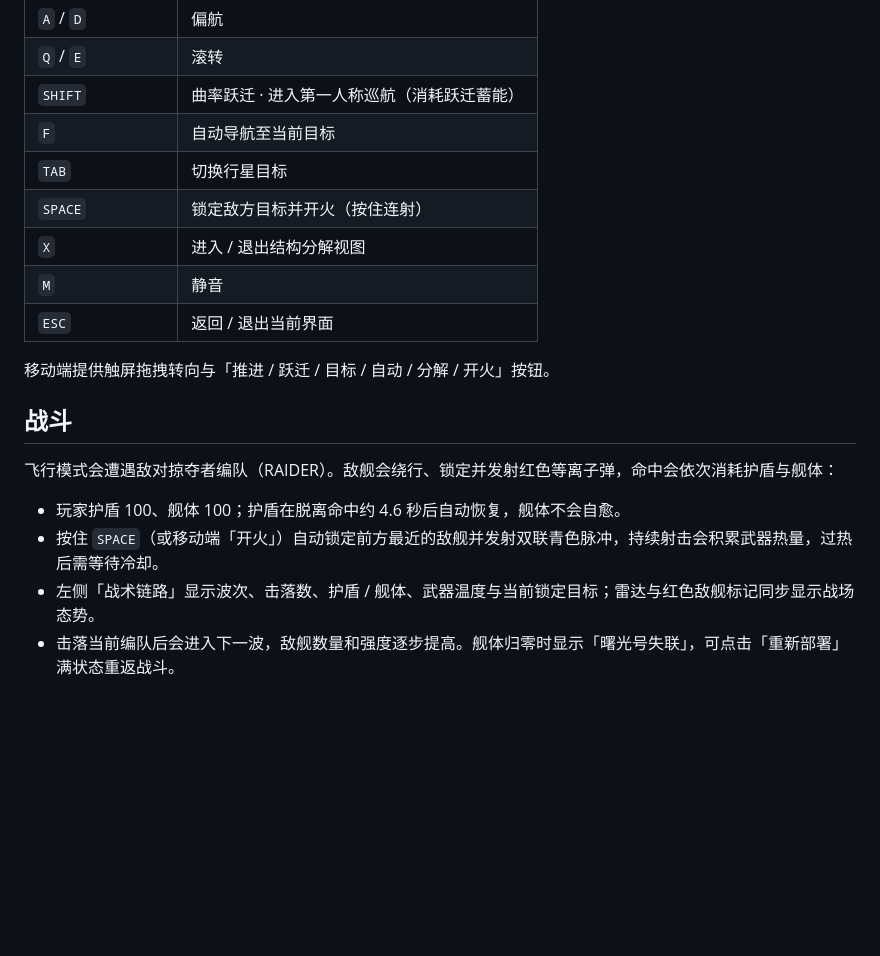
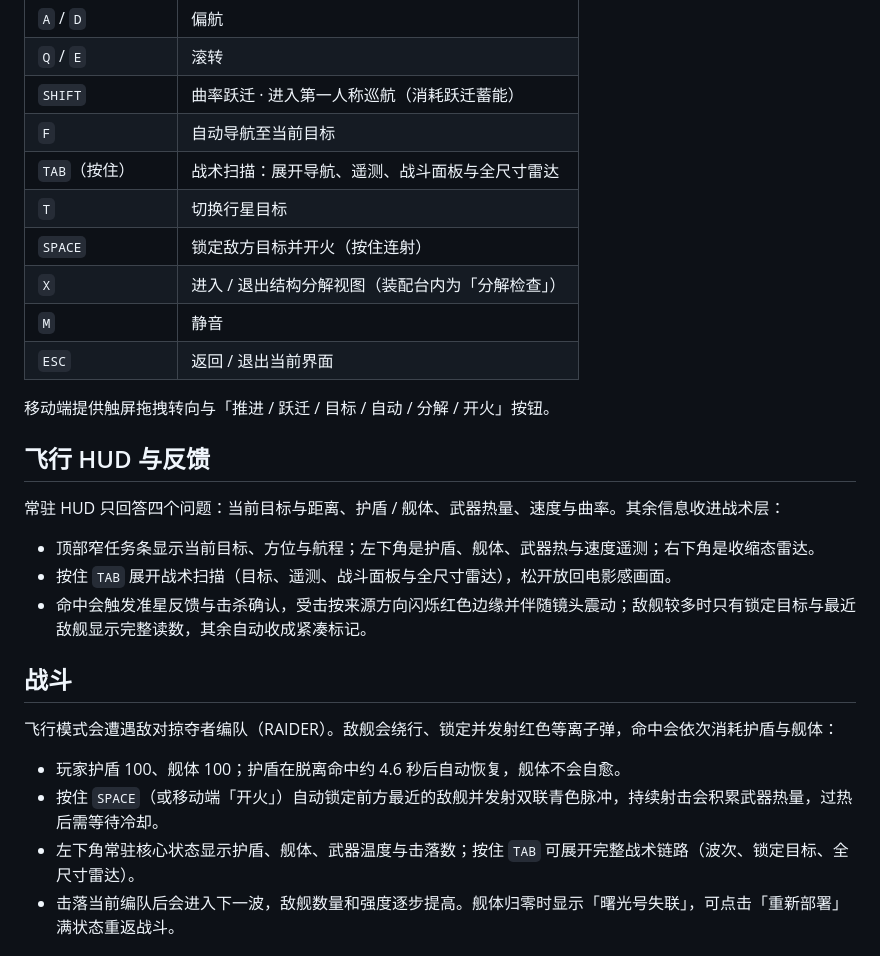
Before and after one commit to ycmaiball/stellar-odyssey, a Markdown page: README.md, the part around one of its changes. Rendered like a GitHub page; blank space fills up the shorter version.

```diff
--- a/README.md
+++ b/README.md
@@ -42,13 +42,22 @@ python -m http.server 8000
 | `Q` / `E` | 滚转 |
 | `SHIFT` | 曲率跃迁 · 进入第一人称巡航（消耗跃迁蓄能） |
 | `F` | 自动导航至当前目标 |
-| `TAB` | 切换行星目标 |
+| `TAB`（按住）| 战术扫描：展开导航、遥测、战斗面板与全尺寸雷达 |
+| `T` | 切换行星目标 |
 | `SPACE` | 锁定敌方目标并开火（按住连射） |
-| `X` | 进入 / 退出结构分解视图 |
+| `X` | 进入 / 退出结构分解视图（装配台内为「分解检查」） |
 | `M` | 静音 |
 | `ESC` | 返回 / 退出当前界面 |
 
 移动端提供触屏拖拽转向与「推进 / 跃迁 / 目标 / 自动 / 分解 / 开火」按钮。
+
+## 飞行 HUD 与反馈
+
+常驻 HUD 只回答四个问题：当前目标与距离、护盾 / 舰体、武器热量、速度与曲率。其余信息收进战术层：
+
+- 顶部窄任务条显示当前目标、方位与航程；左下角是护盾、舰体、武器热与速度遥测；右下角是收缩态雷达。
+- 按住 `TAB` 展开战术扫描（目标、遥测、战斗面板与全尺寸雷达），松开放回电影感画面。
+- 命中会触发准星反馈与击杀确认，受击按来源方向闪烁红色边缘并伴随镜头震动；敌舰较多时只有锁定目标与最近敌舰显示完整读数，其余自动收成紧凑标记。
 
 ## 战斗
 
@@ -56,7 +65,7 @@ python -m http.server 8000
 
 - 玩家护盾 100、舰体 100；护盾在脱离命中约 4.6 秒后自动恢复，舰体不会自愈。
 - 按住 `SPACE`（或移动端「开火」）自动锁定前方最近的敌舰并发射双联青色脉冲，持续射击会积累武器热量，过热后需等待冷却。
-- 左侧「战术链路」显示波次、击落数、护盾 / 舰体、武器温度与当前锁定目标；雷达与红色敌舰标记同步显示战场态势。
+- 左下角常驻核心状态显示护盾、舰体、武器温度与击落数；按住 `TAB` 可展开完整战术链路（波次、锁定目标、全尺寸雷达）。
 - 击落当前编队后会进入下一波，敌舰数量和强度逐步提高。舰体归零时显示「曙光号失联」，可点击「重新部署」满状态重返战斗。
 
 ## 星舰拆解
```
Also changed, not shown: other parts of README.md (+2 -1 lines), assets/screenshots/flight.jpg, assets/screenshots/shipyard.jpg, 13 other files.
